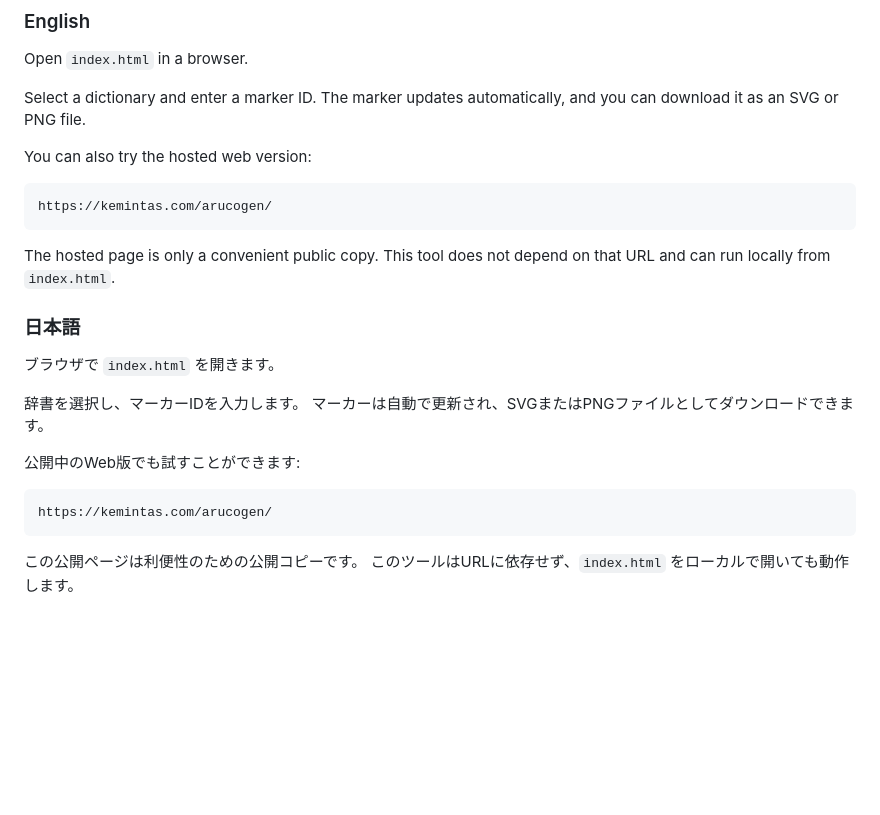
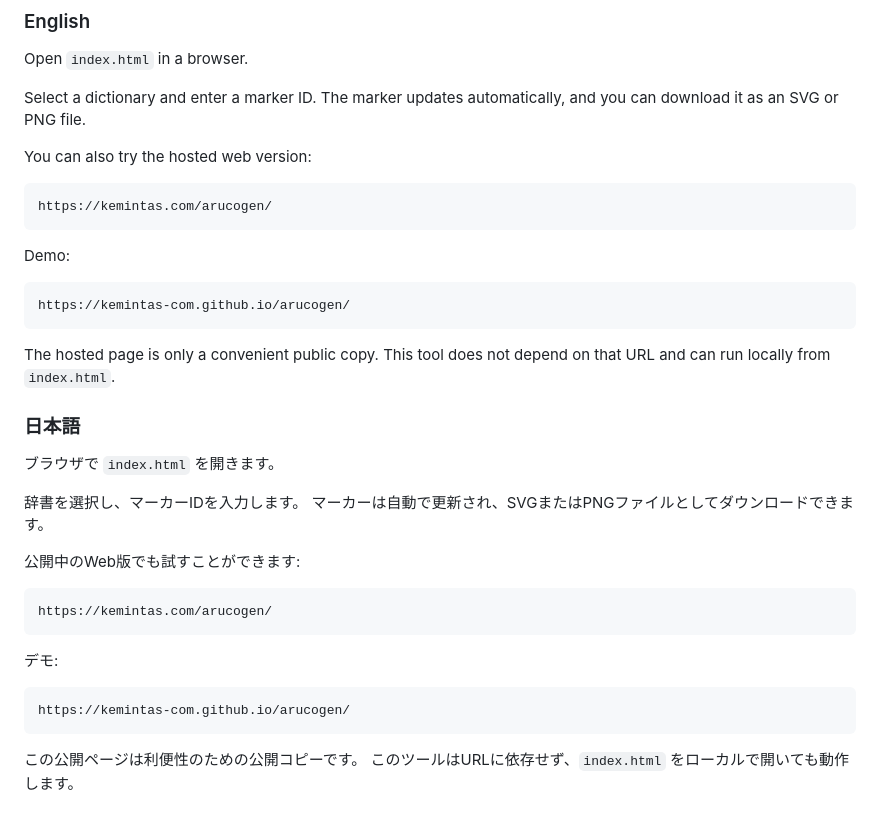
Before and after one commit to kemintas-com/arucogen, a Markdown page: README.md, the part around the change. GitHub-like rendering; blank space fills up the shorter version.

Commit message:
docs: add GitHub Pages demo URL

````diff
--- a/README.md
+++ b/README.md
@@ -37,6 +37,12 @@ You can also try the hosted web version:
 https://kemintas.com/arucogen/
 ```
 
+Demo:
+
+```text
+https://kemintas-com.github.io/arucogen/
+```
+
 The hosted page is only a convenient public copy.
 This tool does not depend on that URL and can run locally from `index.html`.
 
@@ -51,6 +57,12 @@ This tool does not depend on that URL and can run locally from `index.html`.
 
 ```text
 https://kemintas.com/arucogen/
+```
+
+デモ:
+
+```text
+https://kemintas-com.github.io/arucogen/
 ```
 
 この公開ページは利便性のための公開コピーです。
````
